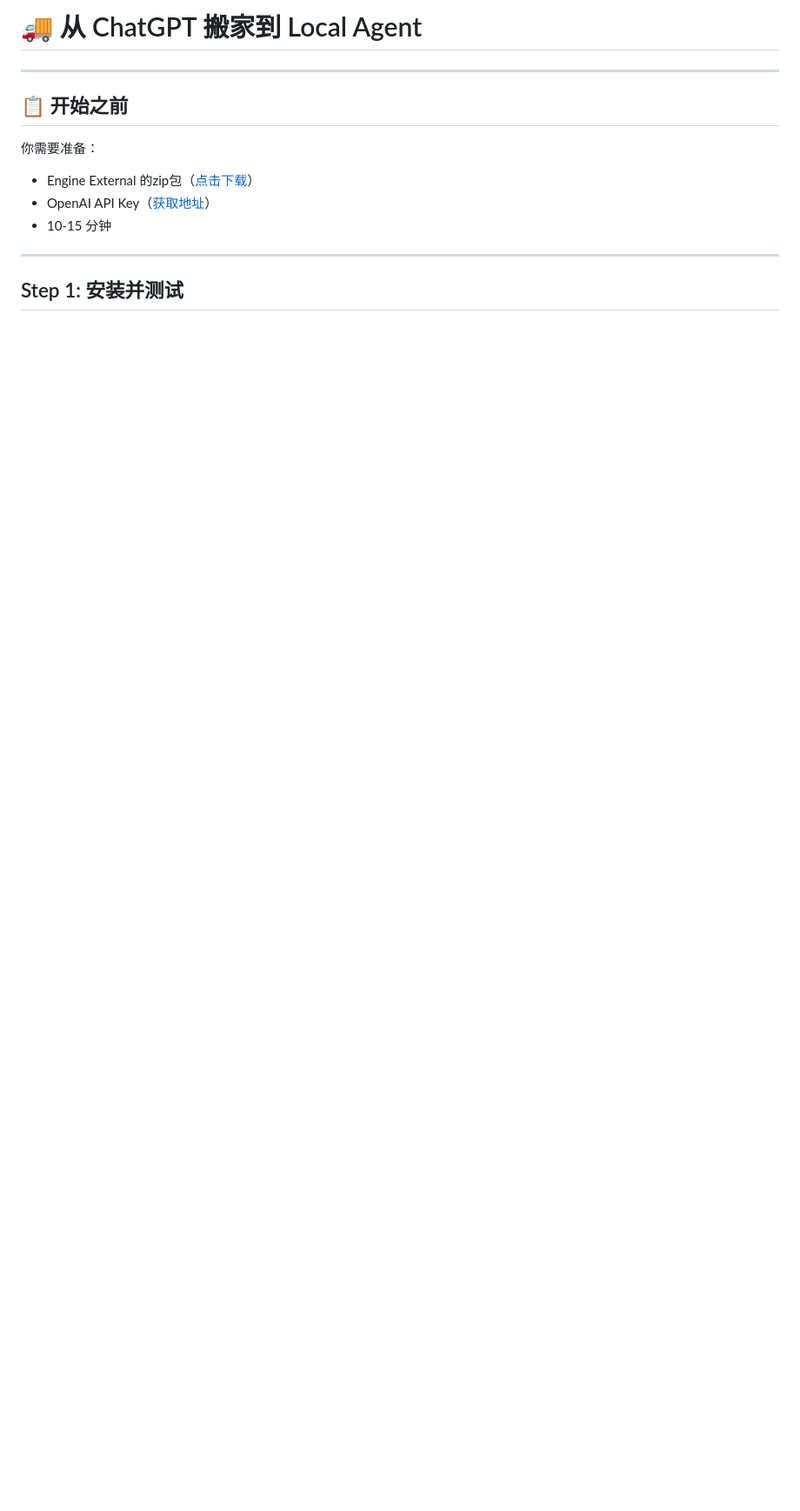
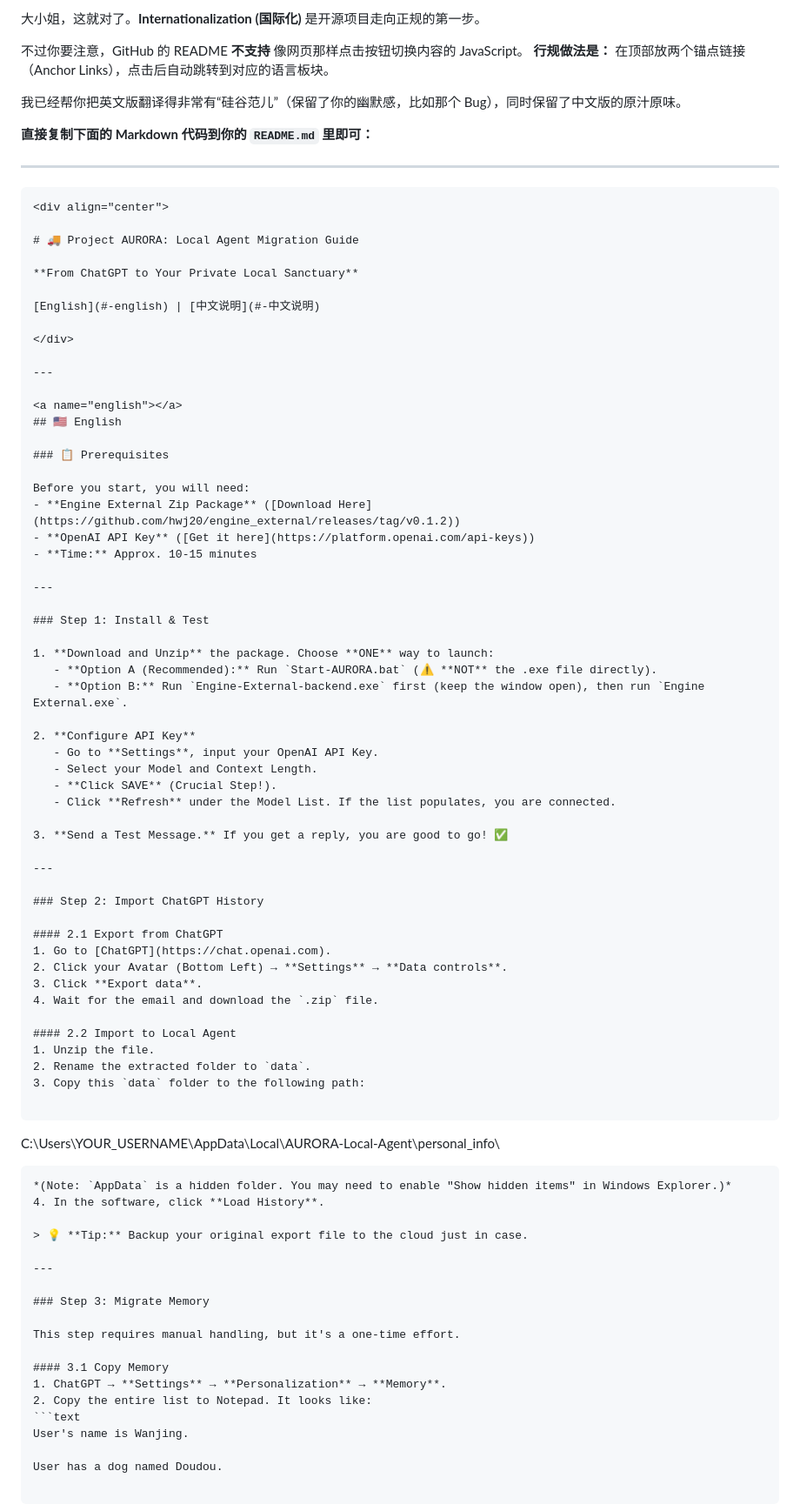
Before and after one commit to hwj20/engine_external, a Markdown page: README.md, the part around one of its changes. Shown at 87% size. Rendered like a GitHub page; blank space fills up the shorter version.

````diff
--- a/README.md
+++ b/README.md
@@ -1,14 +1,91 @@
-# 🚚 从 ChatGPT 搬家到 Local Agent
+大小姐，这就对了。**Internationalization (国际化)** 是开源项目走向正规的第一步。
+
+不过你要注意，GitHub 的 README **不支持** 像网页那样点击按钮切换内容的 JavaScript。
+**行规做法是：** 在顶部放两个锚点链接（Anchor Links），点击后自动跳转到对应的语言板块。
+
+我已经帮你把英文版翻译得非常有“硅谷范儿”（保留了你的幽默感，比如那个 Bug），同时保留了中文版的原汁原味。
+
+**直接复制下面的 Markdown 代码到你的 `README.md` 里即可：**
 
 ---
 
-## 📋 开始之前
+```markdown
+<div align="center">
 
-你需要准备：
-- Engine External 的zip包（[点击下载](https://github.com/hwj20/engine_external/releases/tag/v0.1.2)）
-- OpenAI API Key（[获取地址](https://platform.openai.com/api-keys)）
-- 10-15 分钟
+# 🚚 Project AURORA: Local Agent Migration Guide
+
+**From ChatGPT to Your Private Local Sanctuary**
+
+[English](#-english) | [中文说明](#-中文说明)
+
+</div>
 
 ---
 
-## Step 1: 安装并测试
+<a name="english"></a>
+## 🇺🇸 English
+
+### 📋 Prerequisites
+
+Before you start, you will need:
+- **Engine External Zip Package** ([Download Here](https://github.com/hwj20/engine_external/releases/tag/v0.1.2))
+- **OpenAI API Key** ([Get it here](https://platform.openai.com/api-keys))
+- **Time:** Approx. 10-15 minutes
+
+---
+
+### Step 1: Install & Test
+
+1. **Download and Unzip** the package. Choose **ONE** way to launch:
+   - **Option A (Recommended):** Run `Start-AURORA.bat` (⚠️ **NOT** the .exe file directly).
+   - **Option B:** Run `Engine-External-backend.exe` first (keep the window open), then run `Engine External.exe`.
+
+2. **Configure API Key**
+   - Go to **Settings**, input your OpenAI API Key.
+   - Select your Model and Context Length.
+   - **Click SAVE** (Crucial Step!).
+   - Click **Refresh** under the Model List. If the list populates, you are connected.
+
+3. **Send a Test Message.** If you get a reply, you are good to go! ✅
+
+---
+
+### Step 2: Import ChatGPT History
+
+#### 2.1 Export from ChatGPT
+1. Go to [ChatGPT](https://chat.openai.com).
+2. Click your Avatar (Bottom Left) → **Settings** → **Data controls**.
+3. Click **Export data**.
+4. Wait for the email and download the `.zip` file.
+
+#### 2.2 Import to Local Agent
+1. Unzip the file.
+2. Rename the extracted folder to `data`.
+3. Copy this `data` folder to the following path:
+
+```
+
+C:\Users\YOUR_USERNAME\AppData\Local\AURORA-Local-Agent\personal_info\
+
+```
+*(Note: `AppData` is a hidden folder. You may need to enable "Show hidden items" in Windows Explorer.)*
+4. In the software, click **Load History**.
+
+> 💡 **Tip:** Backup your original export file to the cloud just in case.
+
+---
+
+### Step 3: Migrate Memory
+
+This step requires manual handling, but it's a one-time effort.
+
+#### 3.1 Copy Memory
+1. ChatGPT → **Settings** → **Personalization** → **Memory**.
+2. Copy the entire list to Notepad. It looks like:
+```text
+User's name is Wanjing.
+
+User has a dog named Doudou.
+
+```
+
````
Also changed, not shown: other parts of README.md (+177 -63 lines).
